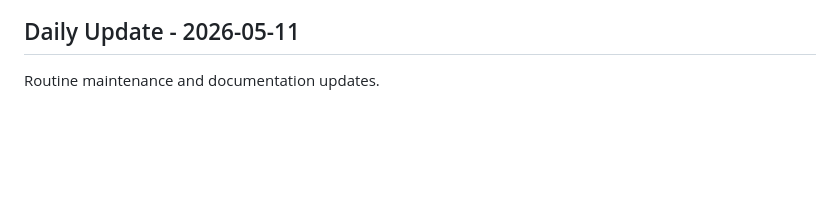
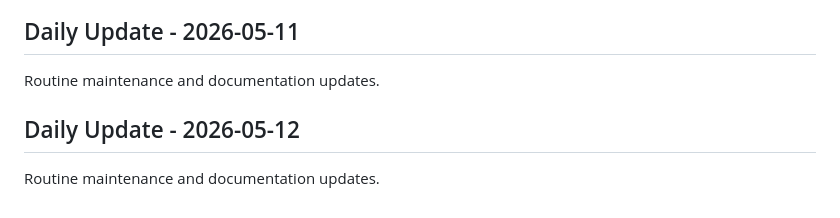
Before and after one commit to TektonXYZ/polyworld, a Markdown page: README.md, the part around the change. Rendered like a GitHub page; blank space fills up the shorter version.

Commit message:
docs: Daily update - 2026-05-12

```diff
--- a/README.md
+++ b/README.md
@@ -234,3 +234,6 @@ Routine maintenance and documentation updates.
 
 ## Daily Update - 2026-05-11
 Routine maintenance and documentation updates.
+
+## Daily Update - 2026-05-12
+Routine maintenance and documentation updates.
```
